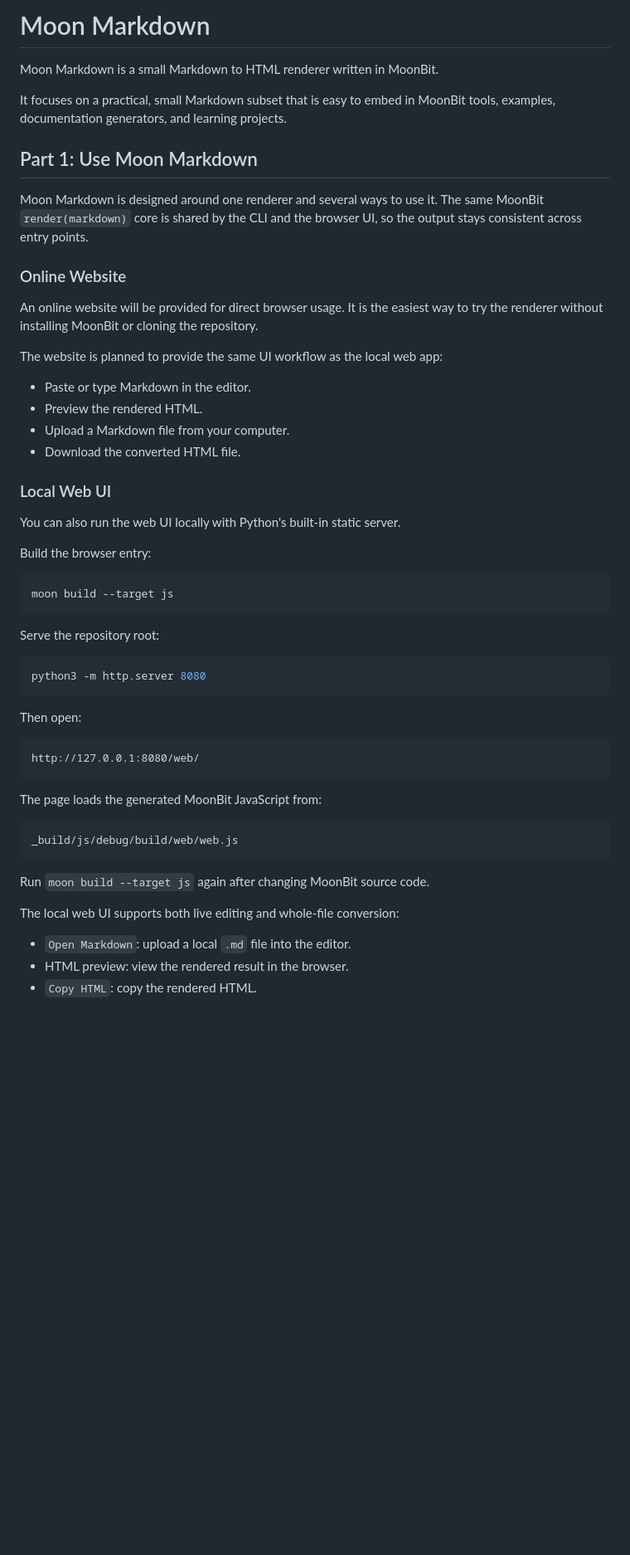
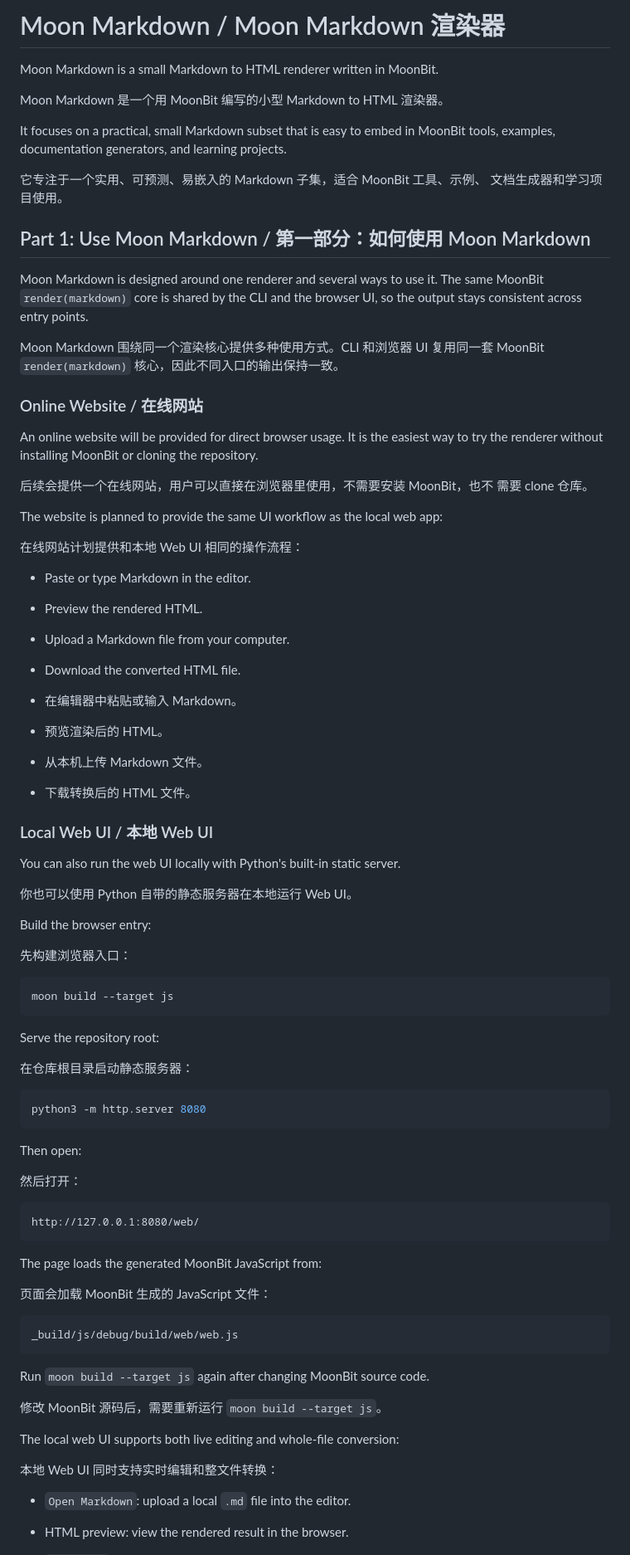
Before and after one commit to submergepsc/moonbit, a Markdown page: README.md, the part around one of its changes. Shown at 83% size. GitHub-like rendering; blank space fills up the shorter version.

````diff
--- a/README.md
+++ b/README.md
@@ -1,33 +1,55 @@
-# Moon Markdown
+# Moon Markdown / Moon Markdown 渲染器
 
 Moon Markdown is a small Markdown to HTML renderer written in MoonBit.
+
+Moon Markdown 是一个用 MoonBit 编写的小型 Markdown to HTML 渲染器。
 
 It focuses on a practical, small Markdown subset that is easy to embed in
 MoonBit tools, examples, documentation generators, and learning projects.
 
-## Part 1: Use Moon Markdown
+它专注于一个实用、可预测、易嵌入的 Markdown 子集，适合 MoonBit 工具、示例、
+文档生成器和学习项目使用。
+
+## Part 1: Use Moon Markdown / 第一部分：如何使用 Moon Markdown
 
 Moon Markdown is designed around one renderer and several ways to use it. The
 same MoonBit `render(markdown)` core is shared by the CLI and the browser UI, so
 the output stays consistent across entry points.
 
-### Online Website
+Moon Markdown 围绕同一个渲染核心提供多种使用方式。CLI 和浏览器 UI 复用同一套
+MoonBit `render(markdown)` 核心，因此不同入口的输出保持一致。
+
+### Online Website / 在线网站
 
 An online website will be provided for direct browser usage. It is the easiest
 way to try the renderer without installing MoonBit or cloning the repository.
 
+后续会提供一个在线网站，用户可以直接在浏览器里使用，不需要安装 MoonBit，也不
+需要 clone 仓库。
+
 The website is planned to provide the same UI workflow as the local web app:
+
+在线网站计划提供和本地 Web UI 相同的操作流程：
 
 - Paste or type Markdown in the editor.
 - Preview the rendered HTML.
 - Upload a Markdown file from your computer.
 - Download the converted HTML file.
 
-### Local Web UI
+- 在编辑器中粘贴或输入 Markdown。
+- 预览渲染后的 HTML。
+- 从本机上传 Markdown 文件。
+- 下载转换后的 HTML 文件。
+
+### Local Web UI / 本地 Web UI
 
 You can also run the web UI locally with Python's built-in static server.
 
+你也可以使用 Python 自带的静态服务器在本地运行 Web UI。
+
 Build the browser entry:
+
+先构建浏览器入口：
 
 ```bash
 moon build --target js
@@ -35,11 +57,15 @@ moon build --target js
 
 Serve the repository root:
 
+在仓库根目录启动静态服务器：
+
 ```bash
 python3 -m http.server 8080
 ```
 
 Then open:
+
+然后打开：
 
 ```text
 http://127.0.0.1:8080/web/
@@ -47,13 +73,19 @@ http://127.0.0.1:8080/web/
 
 The page loads the generated MoonBit JavaScript from:
 
+页面会加载 MoonBit 生成的 JavaScript 文件：
+
 ```text
 _build/js/debug/build/web/web.js
 ```
 
 Run `moon build --target js` again after changing MoonBit source code.
 
+修改 MoonBit 源码后，需要重新运行 `moon build --target js`。
+
 The local web UI supports both live editing and whole-file conversion:
+
+本地 Web UI 同时支持实时编辑和整文件转换：
 
 - `Open Markdown`: upload a local `.md` file into the editor.
 - HTML preview: view the rendered result in the browser.
````
Also changed, not shown: other parts of README.md (+70 -23 lines).
